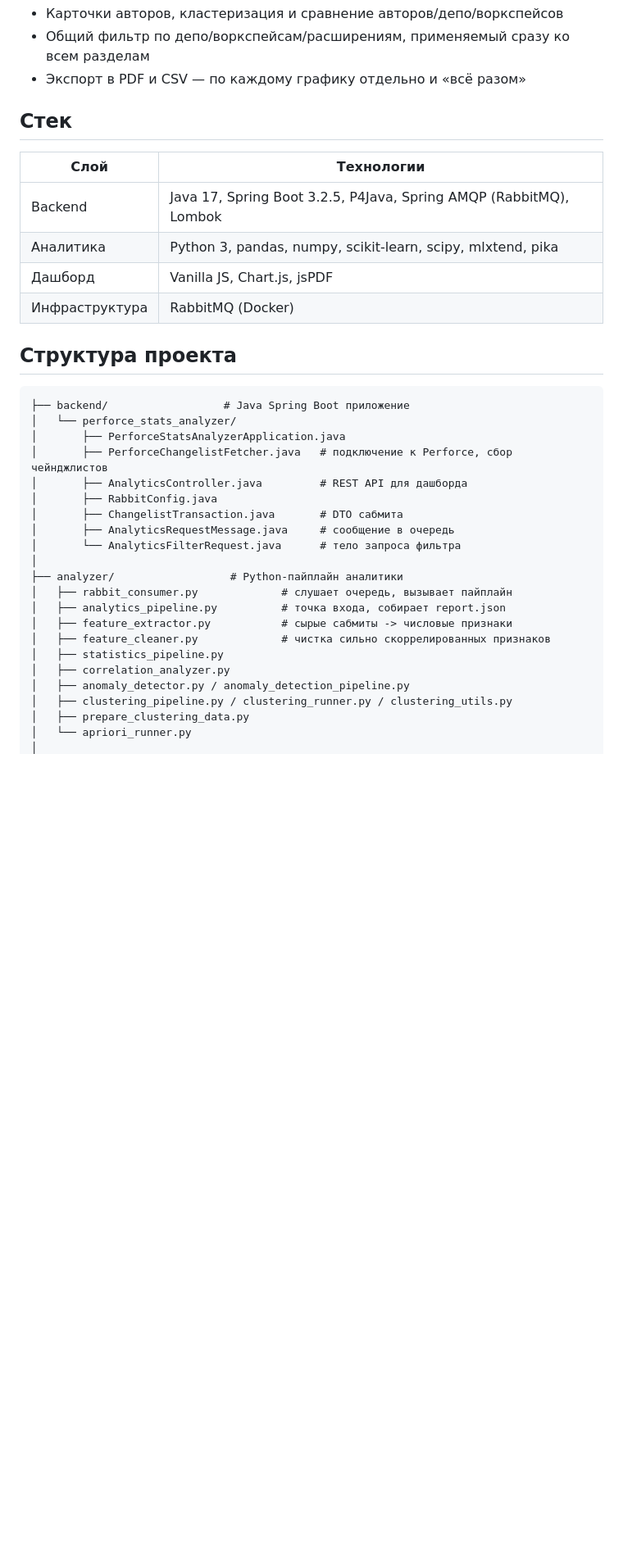
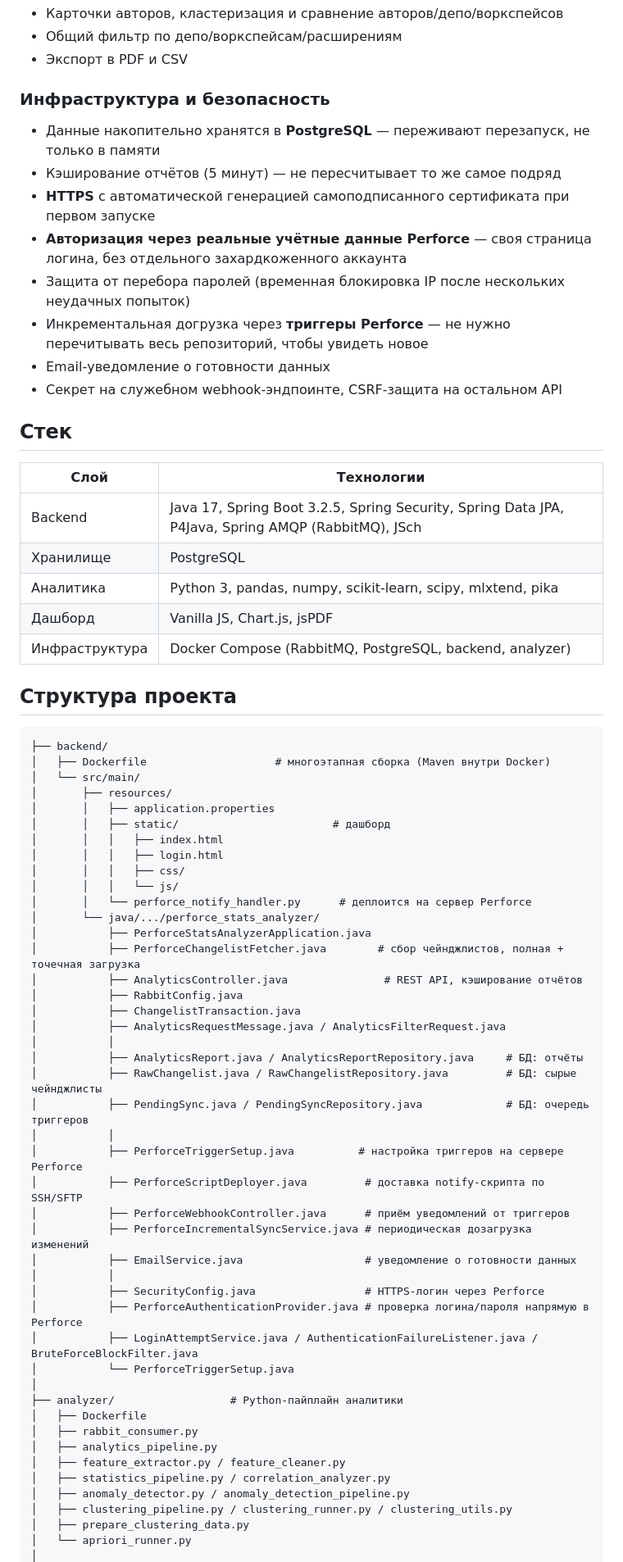
Before and after one commit to wduck220/perforce-stats-analyzer, a Markdown page: README.md, the part around one of its changes. Shown at 82% size. Drawn GitHub-style; blank space fills up the shorter version.

````diff
--- a/README.md
+++ b/README.md
@@ -44,36 +45,70 @@ Perforce Server
 - Карточки авторов, кластеризация и сравнение авторов/депо/воркспейсов
-- Общий фильтр по депо/воркспейсам/расширениям, применяемый сразу ко всем разделам
-- Экспорт в PDF и CSV — по каждому графику отдельно и «всё разом»
+- Общий фильтр по депо/воркспейсам/расширениям
+- Экспорт в PDF и CSV
+
+### Инфраструктура и безопасность
+- Данные накопительно хранятся в **PostgreSQL** — переживают перезапуск, не только в памяти
+- Кэширование отчётов (5 минут) — не пересчитывает то же самое подряд
+- **HTTPS** с автоматической генерацией самоподписанного сертификата при первом запуске
+- **Авторизация через реальные учётные данные Perforce** — своя страница логина, без отдельного захардкоженного аккаунта
+- Защита от перебора паролей (временная блокировка IP после нескольких неудачных попыток)
+- Инкрементальная догрузка через **триггеры Perforce** — не нужно перечитывать весь репозиторий, чтобы увидеть новое
+- Email-уведомление о готовности данных
+- Секрет на служебном webhook-эндпоинте, CSRF-защита на остальном API
 
 ## Стек
 
 | Слой | Технологии |
 |---|---|
-| Backend | Java 17, Spring Boot 3.2.5, P4Java, Spring AMQP (RabbitMQ), Lombok |
+| Backend | Java 17, Spring Boot 3.2.5, Spring Security, Spring Data JPA, P4Java, Spring AMQP (RabbitMQ), JSch |
+| Хранилище | PostgreSQL |
 | Аналитика | Python 3, pandas, numpy, scikit-learn, scipy, mlxtend, pika |
 | Дашборд | Vanilla JS, Chart.js, jsPDF |
-| Инфраструктура | RabbitMQ (Docker) |
+| Инфраструктура | Docker Compose (RabbitMQ, PostgreSQL, backend, analyzer) |
 
 ## Структура проекта
 
 ```
-├── backend/                  # Java Spring Boot приложение
-│   └── perforce_stats_analyzer/
-│       ├── PerforceStatsAnalyzerApplication.java
-│       ├── PerforceChangelistFetcher.java   # подключение к Perforce, сбор чейнджлистов
-│       ├── AnalyticsController.java         # REST API для дашборда
-│       ├── RabbitConfig.java
-│       ├── ChangelistTransaction.java       # DTO сабмита
-│       ├── AnalyticsRequestMessage.java     # сообщение в очередь
-│       └── AnalyticsFilterRequest.java      # тело запроса фильтра
+├── backend/
+│   ├── Dockerfile                    # многоэтапная сборка (Maven внутри Docker)
+│   └── src/main/
+│       ├── resources/
+│       │   ├── application.properties
+│       │   ├── static/                        # дашборд
+│       │   │   ├── index.html
+│       │   │   ├── login.html
+│       │   │   ├── css/
+│       │   │   └── js/
+│       │   └── perforce_notify_handler.py      # деплоится на сервер Perforce
+│       └── java/.../perforce_stats_analyzer/
+│           ├── PerforceStatsAnalyzerApplication.java
+│           ├── PerforceChangelistFetcher.java        # сбор чейнджлистов, полная + точечная загрузка
+│           ├── AnalyticsController.java               # REST API, кэширование отчётов
+│           ├── RabbitConfig.java
+│           ├── ChangelistTransaction.java
+│           ├── AnalyticsRequestMessage.java / AnalyticsFilterRequest.java
+│           │
+│           ├── AnalyticsReport.java / AnalyticsReportRepository.java     # БД: отчёты
+│           ├── RawChangelist.java / RawChangelistRepository.java         # БД: сырые чейнджлисты
+│           ├── PendingSync.java / PendingSyncRepository.java             # БД: очередь триггеров
+│           │
+│           ├── PerforceTriggerSetup.java          # настройка триггеров на сервере Perforce
+│           ├── PerforceScriptDeployer.java         # доставка notify-скрипта по SSH/SFTP
+│           ├── PerforceWebhookController.java      # приём уведомлений от триггеров
+│           ├── PerforceIncrementalSyncService.java # периодическая дозагрузка изменений
+│           ├── EmailService.java                   # уведомление о готовности данных
+│           │
+│           ├── SecurityConfig.java                 # HTTPS-логин через Perforce
+│           ├── PerforceAuthenticationProvider.java # проверка логина/пароля напрямую в Perforce
+│           ├── LoginAttemptService.java / AuthenticationFailureListener.java / BruteForceBlockFilter.java
+│           └── PerforceTriggerSetup.java
 │
 ├── analyzer/                  # Python-пайплайн аналитики
-│   ├── rabbit_consumer.py             # слушает очередь, вызывает пайплайн
-│   ├── analytics_pipeline.py          # точка входа, собирает report.json
-│   ├── feature_extractor.py           # сырые сабмиты -> числовые признаки
-│   ├── feature_cleaner.py             # чистка сильно скоррелированных признаков
-│   ├── statistics_pipeline.py
-│   ├── correlation_analyzer.py
+│   ├── Dockerfile
+│   ├── rabbit_consumer.py
+│   ├── analytics_pipeline.py
+│   ├── feature_extractor.py / feature_cleaner.py
+│   ├── statistics_pipeline.py / correlation_analyzer.py
 │   ├── anomaly_detector.py / anomaly_detection_pipeline.py
 │   ├── clustering_pipeline.py / clustering_runner.py / clustering_utils.py
 │   ├── prepare_clustering_data.py
````
Also changed, not shown: other parts of README.md (+65 -58 lines).
